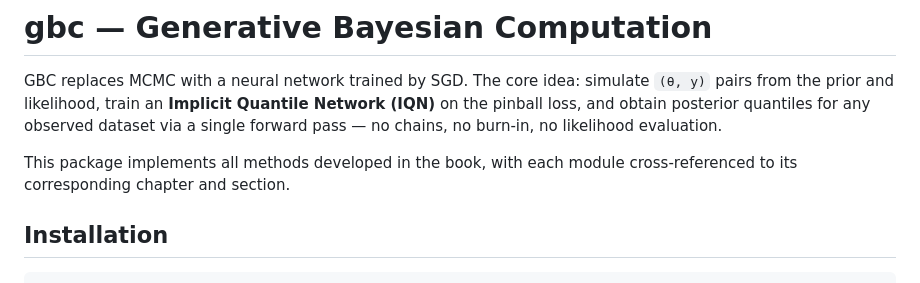
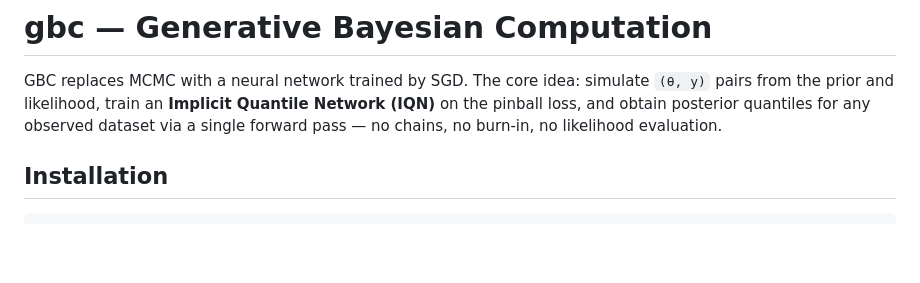
Before and after one commit to VadimSokolov/gbc, a Markdown page: README.md, the part around the change. GitHub-like rendering; blank space fills up the shorter version.

Commit message:
Update README to remove method description
Removed description of package methods from README.

```diff
--- a/README.md
+++ b/README.md
@@ -5,9 +5,6 @@ simulate `(θ, y)` pairs from the prior and likelihood, train an
 **Implicit Quantile Network (IQN)** on the pinball loss, and obtain
 posterior quantiles for any observed dataset via a single forward pass —
 no chains, no burn-in, no likelihood evaluation.
-
-This package implements all methods developed in the book, with each
-module cross-referenced to its corresponding chapter and section.
 
 ## Installation
 
```
